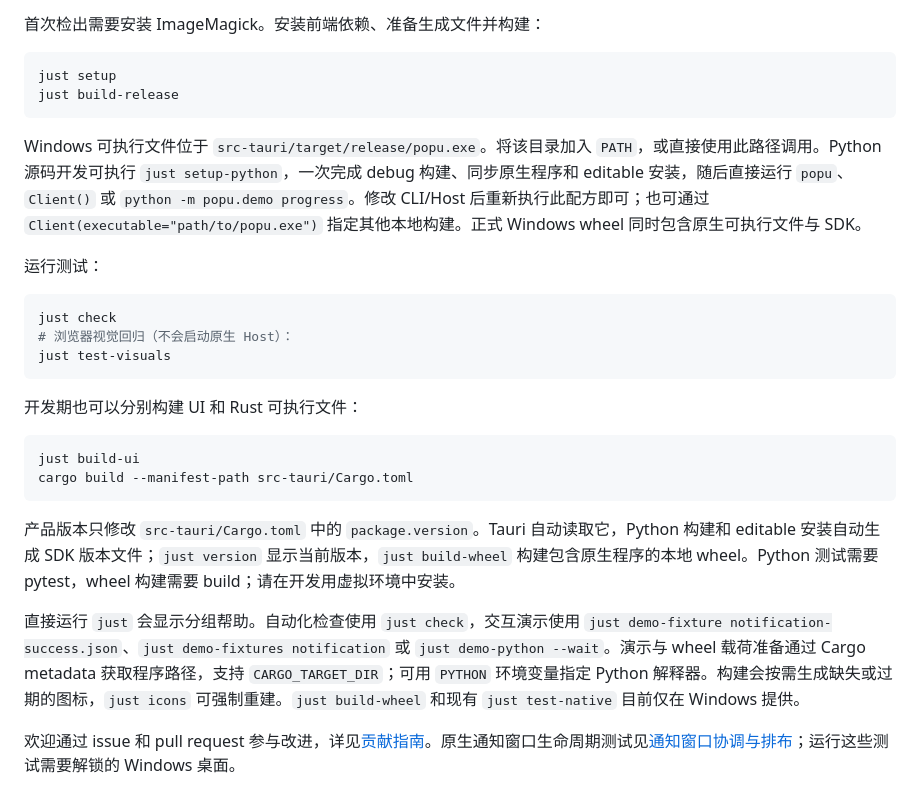
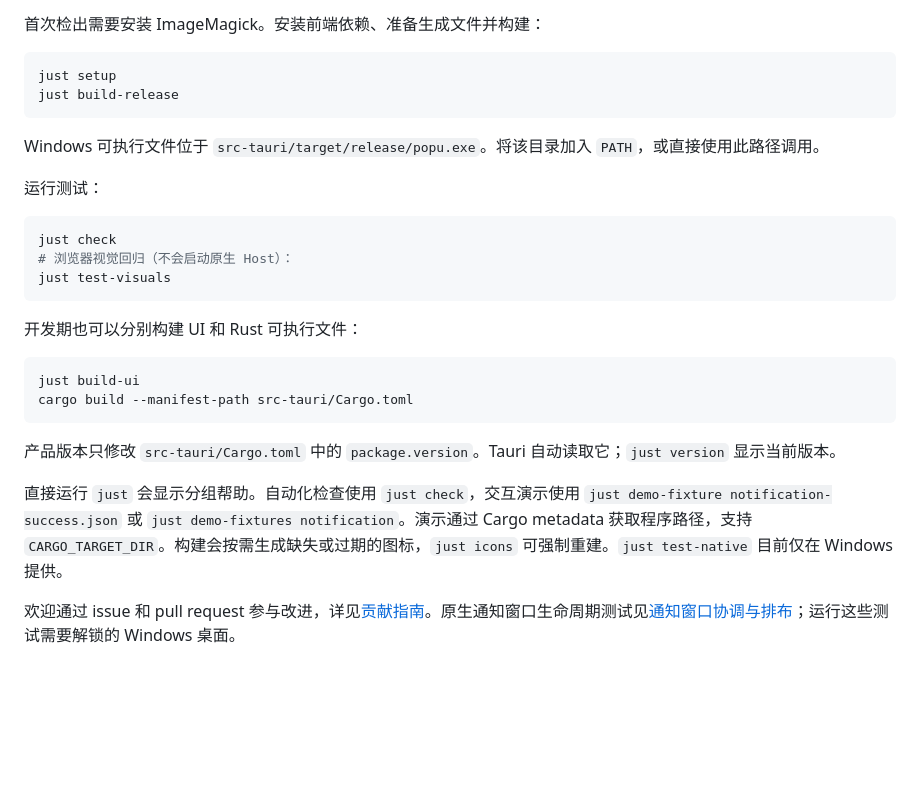
Before and after one commit to ZeroKwok/Popu, a Markdown page: README.md, the part around the change. GitHub-like rendering; blank space fills up the shorter version.

Commit message:
docs(readme): 移除 Python SDK 与 wheel 构建的相关说明

````diff
--- a/README.md
+++ b/README.md
@@ -185,7 +185,7 @@ just setup
 just build-release
 ```
 
-Windows 可执行文件位于 `src-tauri/target/release/popu.exe`。将该目录加入 `PATH`，或直接使用此路径调用。Python 源码开发可执行 `just setup-python`，一次完成 debug 构建、同步原生程序和 editable 安装，随后直接运行 `popu`、`Client()` 或 `python -m popu.demo progress`。修改 CLI/Host 后重新执行此配方即可；也可通过 `Client(executable="path/to/popu.exe")` 指定其他本地构建。正式 Windows wheel 同时包含原生可执行文件与 SDK。
+Windows 可执行文件位于 `src-tauri/target/release/popu.exe`。将该目录加入 `PATH`，或直接使用此路径调用。
 
 运行测试：
 
@@ -202,9 +202,9 @@ just build-ui
 cargo build --manifest-path src-tauri/Cargo.toml
 ```
 
-产品版本只修改 `src-tauri/Cargo.toml` 中的 `package.version`。Tauri 自动读取它，Python 构建和 editable 安装自动生成 SDK 版本文件；`just version` 显示当前版本，`just build-wheel` 构建包含原生程序的本地 wheel。Python 测试需要 pytest，wheel 构建需要 build；请在开发用虚拟环境中安装。
+产品版本只修改 `src-tauri/Cargo.toml` 中的 `package.version`。Tauri 自动读取它；`just version` 显示当前版本。
 
-直接运行 `just` 会显示分组帮助。自动化检查使用 `just check`，交互演示使用 `just demo-fixture notification-success.json`、`just demo-fixtures notification` 或 `just demo-python --wait`。演示与 wheel 载荷准备通过 Cargo metadata 获取程序路径，支持 `CARGO_TARGET_DIR`；可用 `PYTHON` 环境变量指定 Python 解释器。构建会按需生成缺失或过期的图标，`just icons` 可强制重建。`just build-wheel` 和现有 `just test-native` 目前仅在 Windows 提供。
+直接运行 `just` 会显示分组帮助。自动化检查使用 `just check`，交互演示使用 `just demo-fixture notification-success.json` 或 `just demo-fixtures notification`。演示通过 Cargo metadata 获取程序路径，支持 `CARGO_TARGET_DIR`。构建会按需生成缺失或过期的图标，`just icons` 可强制重建。`just test-native` 目前仅在 Windows 提供。
 
 欢迎通过 issue 和 pull request 参与改进，详见[贡献指南](CONTRIBUTING.md)。原生通知窗口生命周期测试见[通知窗口协调与排布](docs/notification-layout.md)；运行这些测试需要解锁的 Windows 桌面。
 
````
Also changed, not shown: README.en.md (+3 -3 lines).
